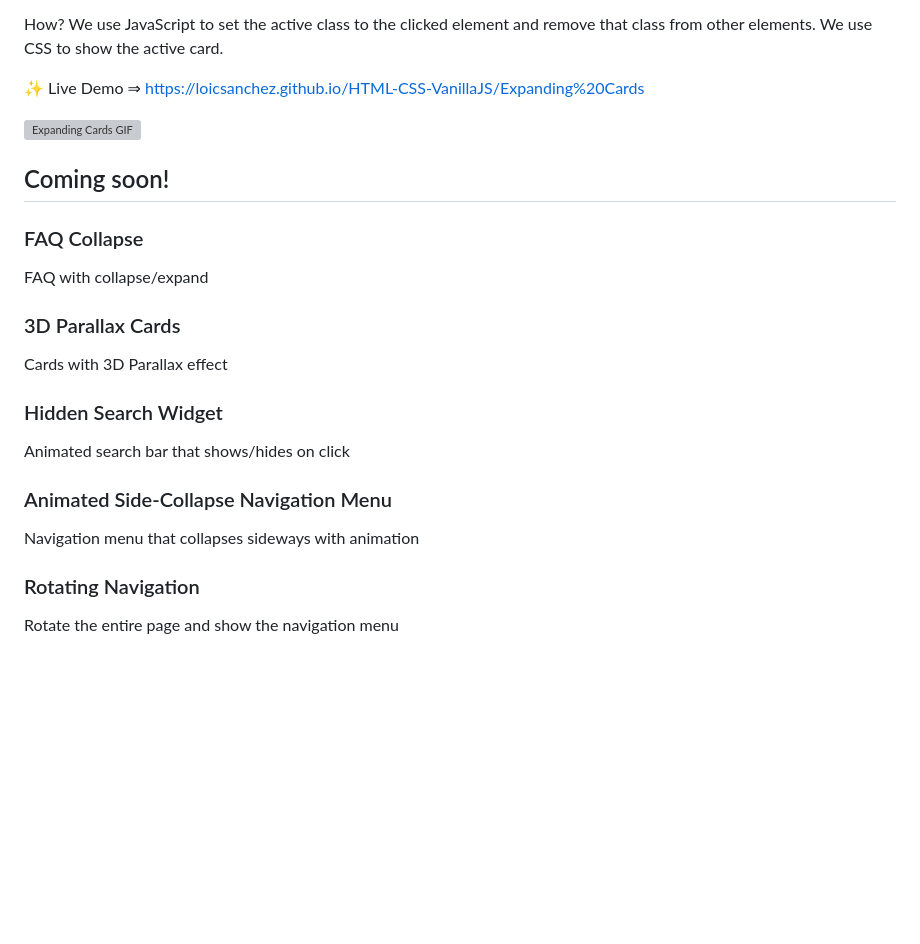
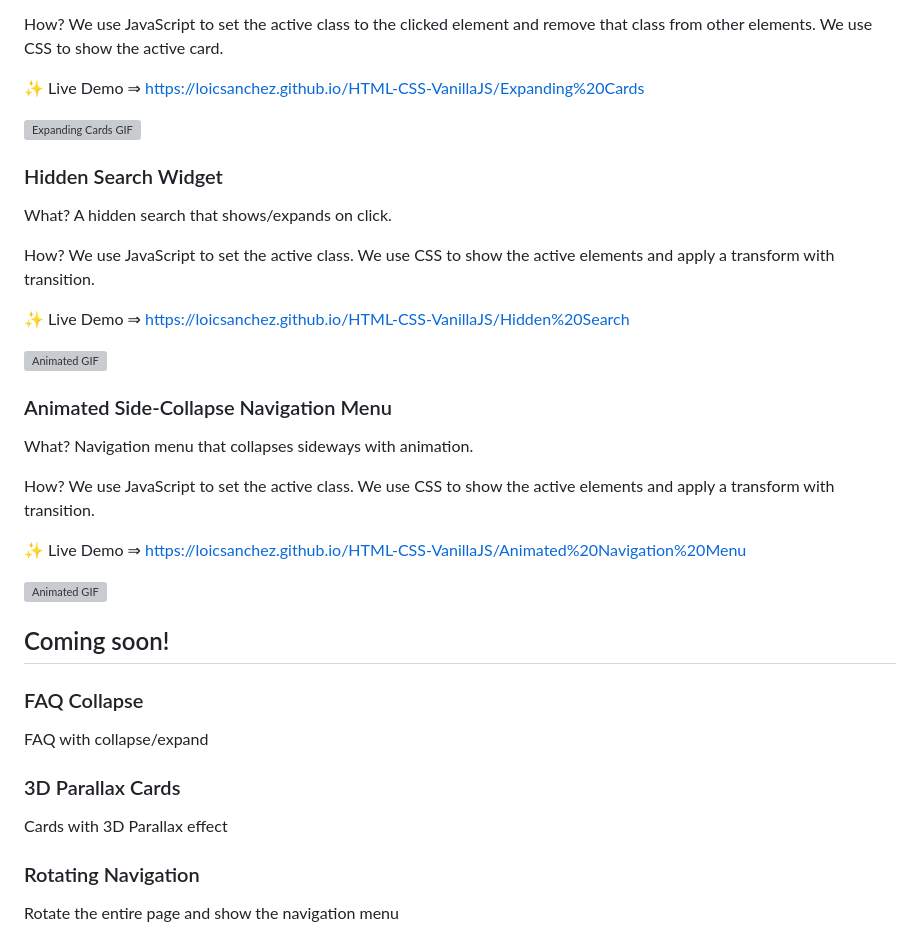
Before and after one commit to LoicSanchez/HTML-CSS-VanillaJS, a Markdown page: README.md, the part around the change. Rendered like a GitHub page; blank space fills up the shorter version; grey boxes are pictures that could not be loaded.

```diff
--- a/README.md
+++ b/README.md
@@ -94,6 +94,26 @@ How? We use JavaScript to set the active class to the clicked element and remove
 
 <img src="https://media1.giphy.com/media/v1.Y2lkPTc5MGI3NjExMmJhNjBiNDBlMzEzMjA5M2JjMzZkZThhNjliNzYwZTk2YTQ1ZDZjMyZjdD1n/5oCeYHp0FvqnxoFGsR/giphy.gif" alt="Expanding Cards GIF" width="300">
 
+### Hidden Search Widget
+
+What? A hidden search that shows/expands on click.
+
+How? We use JavaScript to set the active class. We use CSS to show the active elements and apply a transform with transition.
+
+✨ Live Demo ⇒ https://loicsanchez.github.io/HTML-CSS-VanillaJS/Hidden%20Search
+
+<img src="https://media2.giphy.com/media/v1.Y2lkPTc5MGI3NjExNjhjNjliNGEyZDEyNGI1MTA0NDgwNTk3OGI2ZGI5ZWM3OTdhMDJmOSZjdD1n/7ecui6YjcTrbL2kepF/giphy.gif" alt="Animated GIF" width="200">
+
+### Animated Side-Collapse Navigation Menu
+
+What? Navigation menu that collapses sideways with animation.
+
+How? We use JavaScript to set the active class. We use CSS to show the active elements and apply a transform with transition.
+
+✨ Live Demo ⇒ https://loicsanchez.github.io/HTML-CSS-VanillaJS/Animated%20Navigation%20Menu
+
+<img src="https://media0.giphy.com/media/v1.Y2lkPTc5MGI3NjExZDhiNWVhNmVkN2Y0MzQ4MWNlOTBiYzQxNWRiMDEwOWQ0M2RlZDE1MSZjdD1n/1uSH0eJUSZPcfUp5kb/giphy.gif" alt="Animated GIF" width="200">
+
 ## Coming soon!
 
 ### FAQ Collapse
@@ -103,14 +123,6 @@ FAQ with collapse/expand
 ### 3D Parallax Cards
 
 Cards with 3D Parallax effect
-
-### Hidden Search Widget
-
-Animated search bar that shows/hides on click
-
-### Animated Side-Collapse Navigation Menu
-
-Navigation menu that collapses sideways with animation
 
 ### Rotating Navigation
 
```
